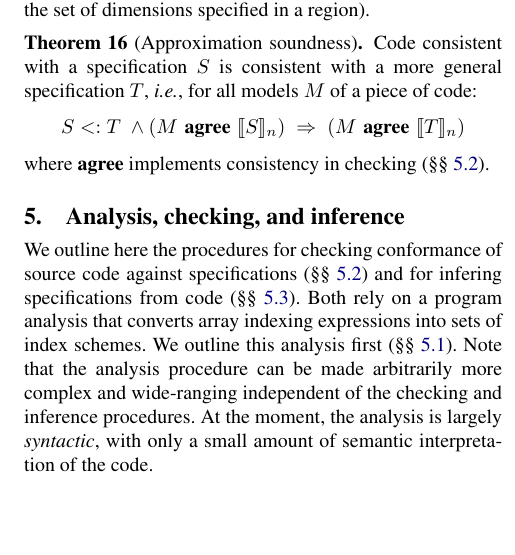
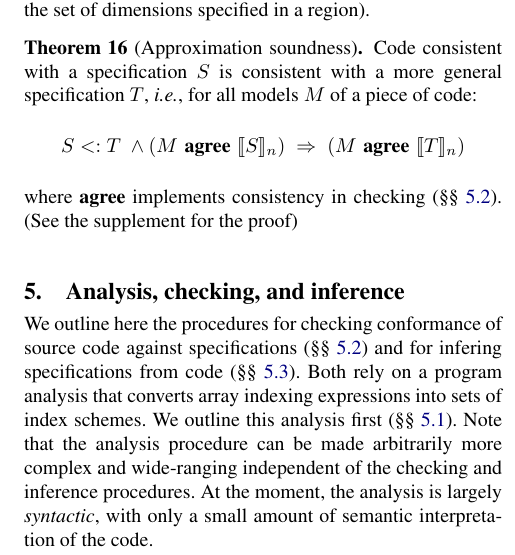
Before and after one commit to camfort/array-analyse, a LaTeX paper (paper.tex): part of one column of page 7 of 13, cut so that both start at the same text, the shorter picture padded with empty space. Compiled offline with pdfLaTeX; a missing font is replaced by an installed copy or a similar font.

Commit message:
See the supplement for the proof

```diff
--- a/paper.tex
+++ b/paper.tex
@@ -1240,6 +1241,7 @@ S <: T \; \wedge (\consA{M}{\interp{S}_n}) \;
 \Rightarrow \; (\consA{M}{\interp{T}_n})
 \end{equation*}
 where $\consAName$ implements consistency in checking (\cref{subsec:checking}).
+(See the supplement for the proof)
 \end{theorem}
 
 
```
Also changed, not shown: paper.tex (1 more changed lines).
